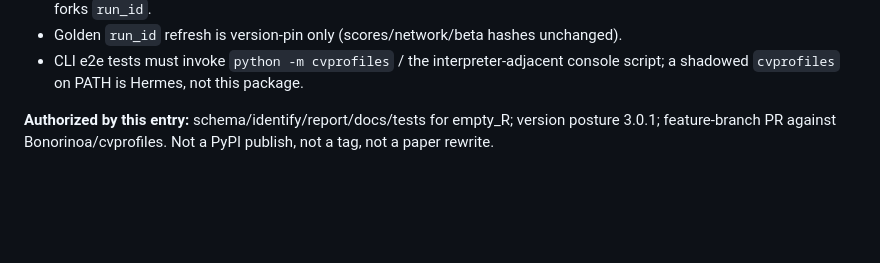
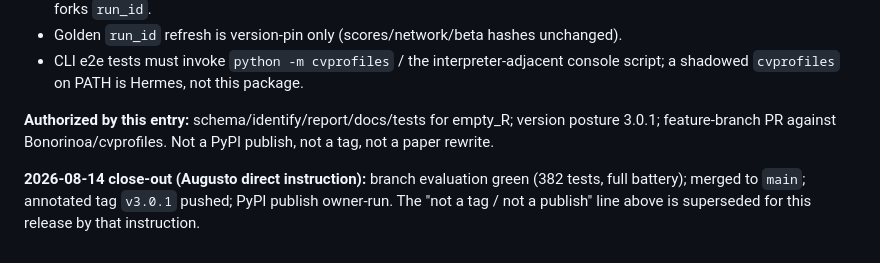
Before and after one commit to Bonorinoa/cvprofiles, a Markdown page: docs/12_Decision_Engineering_Log.md, the part around the change. GitHub-like rendering; blank space fills up the shorter version.

Commit message:
docs(12): close-out v3.0.1 entry — tag + publish authorized by Augusto 2026-08-14

```diff
--- a/docs/12_Decision_Engineering_Log.md
+++ b/docs/12_Decision_Engineering_Log.md
@@ -1420,3 +1420,5 @@ Formal coverage theorem under arbitrary selection coupling; m-out-of-n bootstrap
 - CLI e2e tests must invoke `python -m cvprofiles` / the interpreter-adjacent console script; a shadowed `cvprofiles` on PATH is Hermes, not this package.
 
 **Authorized by this entry:** schema/identify/report/docs/tests for empty_R; version posture 3.0.1; feature-branch PR against Bonorinoa/cvprofiles. Not a PyPI publish, not a tag, not a paper rewrite.
+
+**2026-08-14 close-out (Augusto direct instruction):** branch evaluation green (382 tests, full battery); merged to `main`; annotated tag `v3.0.1` pushed; PyPI publish owner-run. The "not a tag / not a publish" line above is superseded for this release by that instruction.
```
